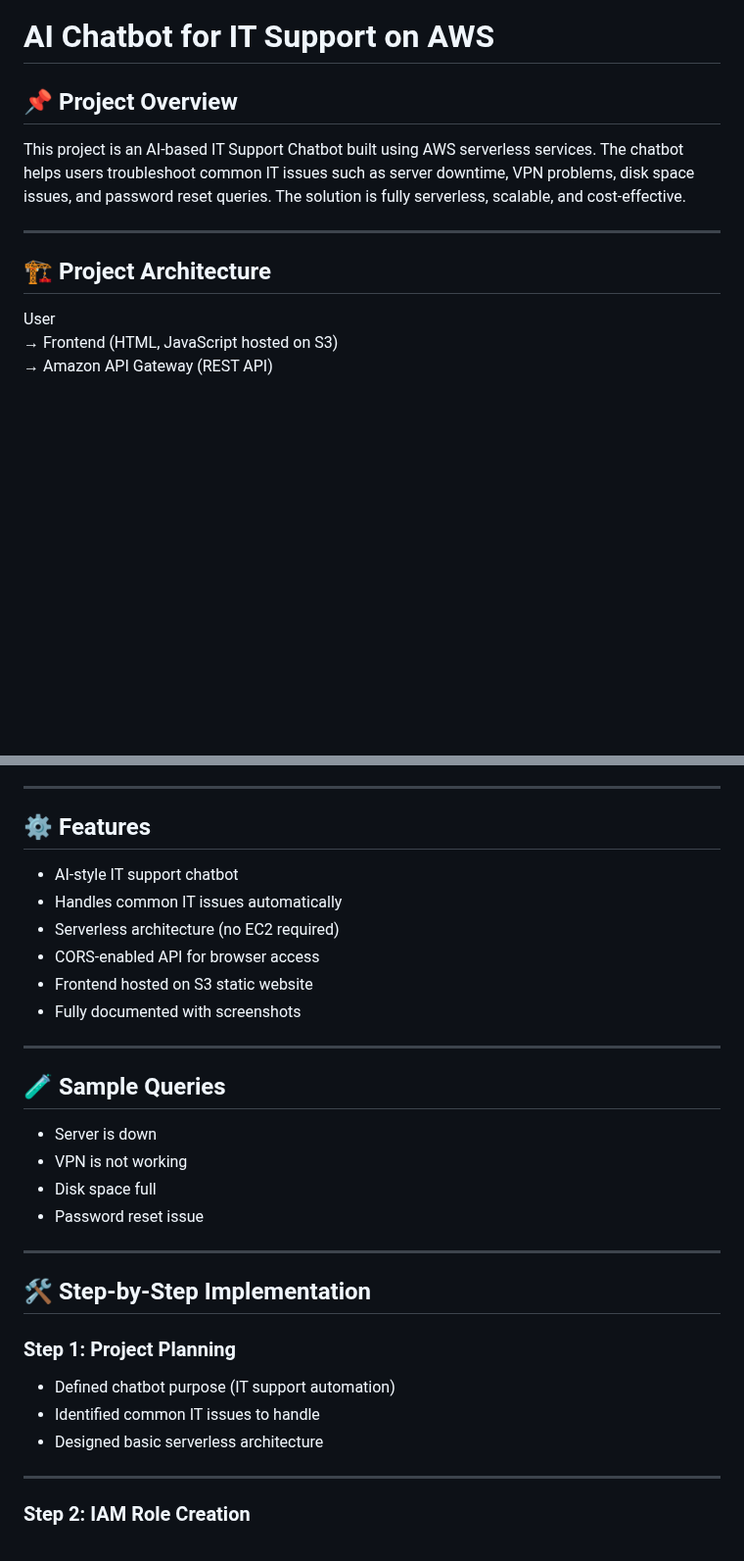
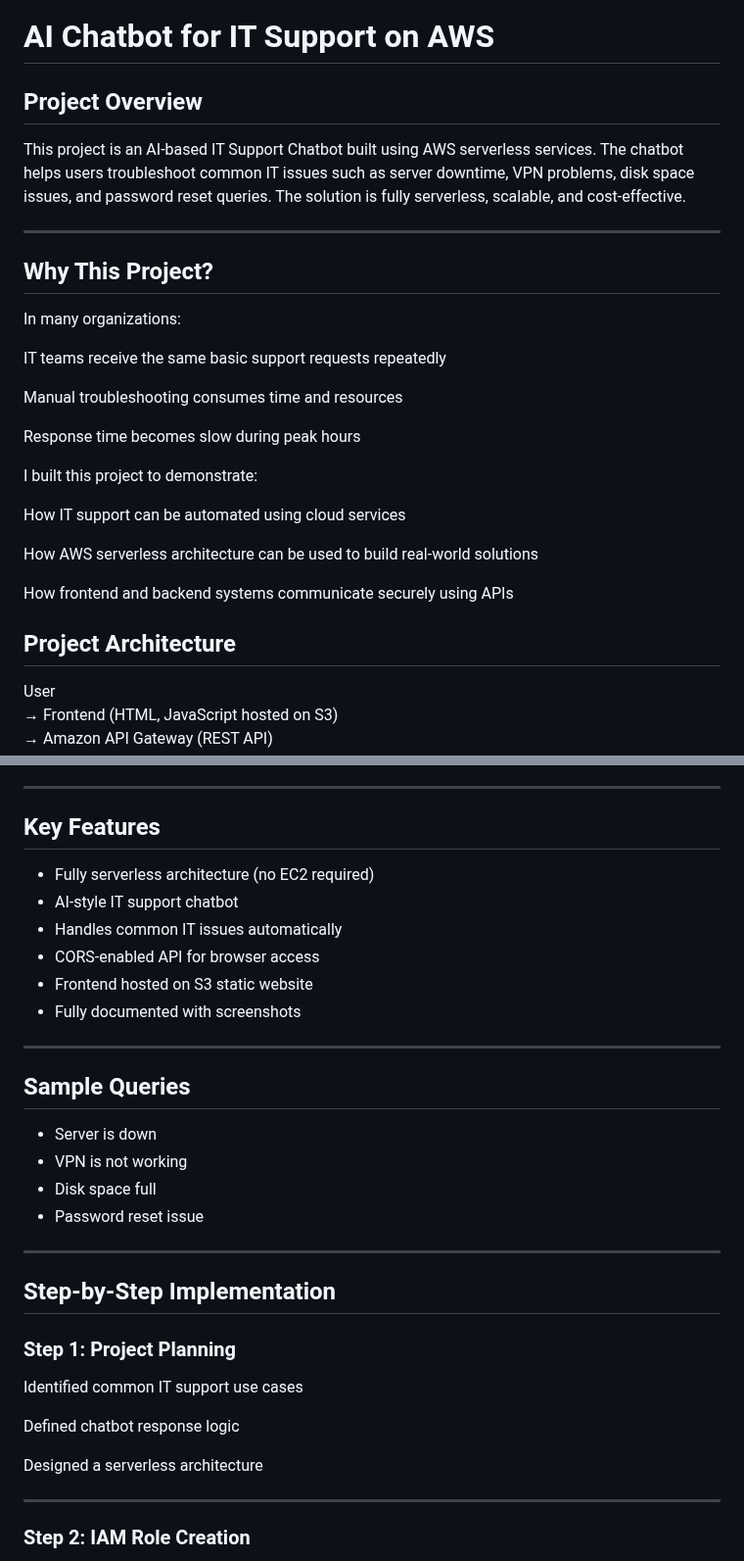
Before and after one commit to Srushtideshmukh44/AI-Chatbot-IT-Support-AWS, a Markdown page: README.md, 2 parts joined by grey strips. Shown at 98% size. GitHub-like rendering; blank space fills up the shorter version.

```diff
--- a/README.md
+++ b/README.md
@@ -1,6 +1,6 @@
 # AI Chatbot for IT Support on AWS
 
-## 📌 Project Overview
+##  Project Overview
 This project is an AI-based IT Support Chatbot built using AWS serverless services.
 The chatbot helps users troubleshoot common IT issues such as server downtime,
 VPN problems, disk space issues, and password reset queries.
@@ -8,7 +8,25 @@ The solution is fully serverless, scalable, and cost-effective.
 
 ---
 
-## 🏗️ Project Architecture
+## Why This Project?
+
+In many organizations:
+
+IT teams receive the same basic support requests repeatedly
+
+Manual troubleshooting consumes time and resources
+
+Response time becomes slow during peak hours
+
+I built this project to demonstrate:
+
+How IT support can be automated using cloud services
+
+How AWS serverless architecture can be used to build real-world solutions
+
+How frontend and backend systems communicate securely using APIs
+
+##  Project Architecture
 User
 → Frontend (HTML, JavaScript hosted on S3)
 → Amazon API Gateway (REST API)
@@ -26,17 +44,18 @@ User
 
 ---
 
-## ⚙️ Features
+##  Key Features
+
+- Fully serverless architecture (no EC2 required)
 - AI-style IT support chatbot
 - Handles common IT issues automatically
-- Serverless architecture (no EC2 required)
 - CORS-enabled API for browser access
 - Frontend hosted on S3 static website
 - Fully documented with screenshots
 
 ---
 
-## 🧪 Sample Queries
+##  Sample Queries
 - Server is down
 - VPN is not working
 - Disk space full
@@ -44,12 +63,14 @@ User
 
 ---
 
-## 🛠️ Step-by-Step Implementation
+##  Step-by-Step Implementation
 
 ### Step 1: Project Planning
-- Defined chatbot purpose (IT support automation)
-- Identified common IT issues to handle
-- Designed basic serverless architecture
+Identified common IT support use cases
+
+Defined chatbot response logic
+
+Designed a serverless architecture
 
 ---
 
```
